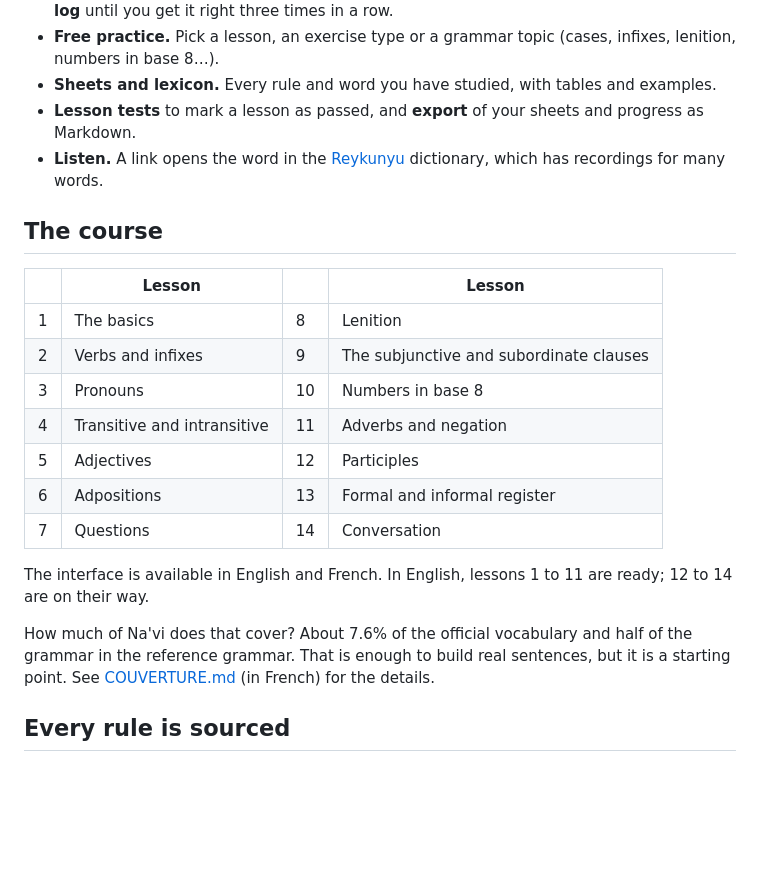
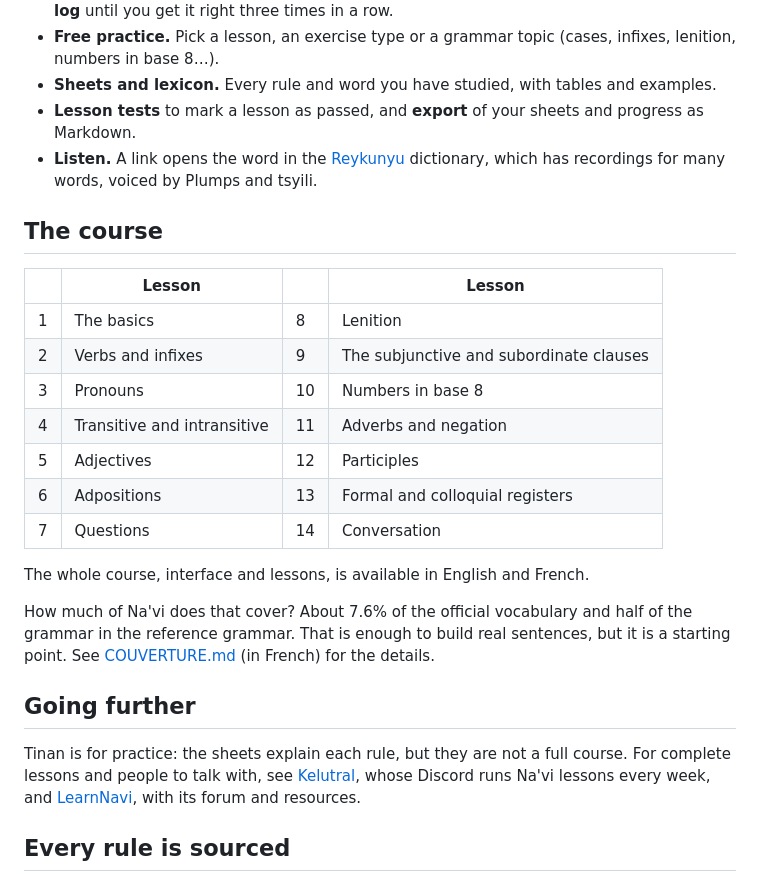
Before and after one commit to merry-goblin/tinan-lenavi, a Markdown page: README.md, the part around one of its changes. Drawn GitHub-style; blank space fills up the shorter version.

```diff
--- a/README.md
+++ b/README.md
@@ -20,7 +20,7 @@ Tinan follows a 14-lesson course, from the sounds of the language to holding a c
 - **Free practice.** Pick a lesson, an exercise type or a grammar topic (cases, infixes, lenition, numbers in base 8…).
 - **Sheets and lexicon.** Every rule and word you have studied, with tables and examples.
 - **Lesson tests** to mark a lesson as passed, and **export** of your sheets and progress as Markdown.
-- **Listen.** A link opens the word in the [Reykunyu](https://reykunyu.lu/) dictionary, which has recordings for many words.
+- **Listen.** A link opens the word in the [Reykunyu](https://reykunyu.lu/) dictionary, which has recordings for many words, voiced by Plumps and tsyili.
 
 ## The course
 
@@ -31,12 +31,16 @@ Tinan follows a 14-lesson course, from the sounds of the language to holding a c
 | 3 | Pronouns | 10 | Numbers in base 8 |
 | 4 | Transitive and intransitive | 11 | Adverbs and negation |
 | 5 | Adjectives | 12 | Participles |
-| 6 | Adpositions | 13 | Formal and informal register |
+| 6 | Adpositions | 13 | Formal and colloquial registers |
 | 7 | Questions | 14 | Conversation |
 
-The interface is available in English and French. In English, lessons 1 to 11 are ready; 12 to 14 are on their way.
+The whole course, interface and lessons, is available in English and French.
 
 How much of Na'vi does that cover? About 7.6% of the official vocabulary and half of the grammar in the reference grammar. That is enough to build real sentences, but it is a starting point. See [COUVERTURE.md](COUVERTURE.md) (in French) for the details.
+
+## Going further
+
+Tinan is for practice: the sheets explain each rule, but they are not a full course. For complete lessons and people to talk with, see [Kelutral](https://kelutral.org/), whose Discord runs Na'vi lessons every week, and [LearnNavi](https://learnnavi.org/), with its forum and resources.
 
 ## Every rule is sourced
 
```
Also changed, not shown: other parts of README.md (+1 -1 lines), README.fr.md (+6 -2 lines), docs/screenshots/error-log.png, docs/screenshots/exercise.png, docs/screenshots/feedback.png, docs/screenshots/home.png, docs/screenshots/sheets.png, og-image.png, 2 other files.
